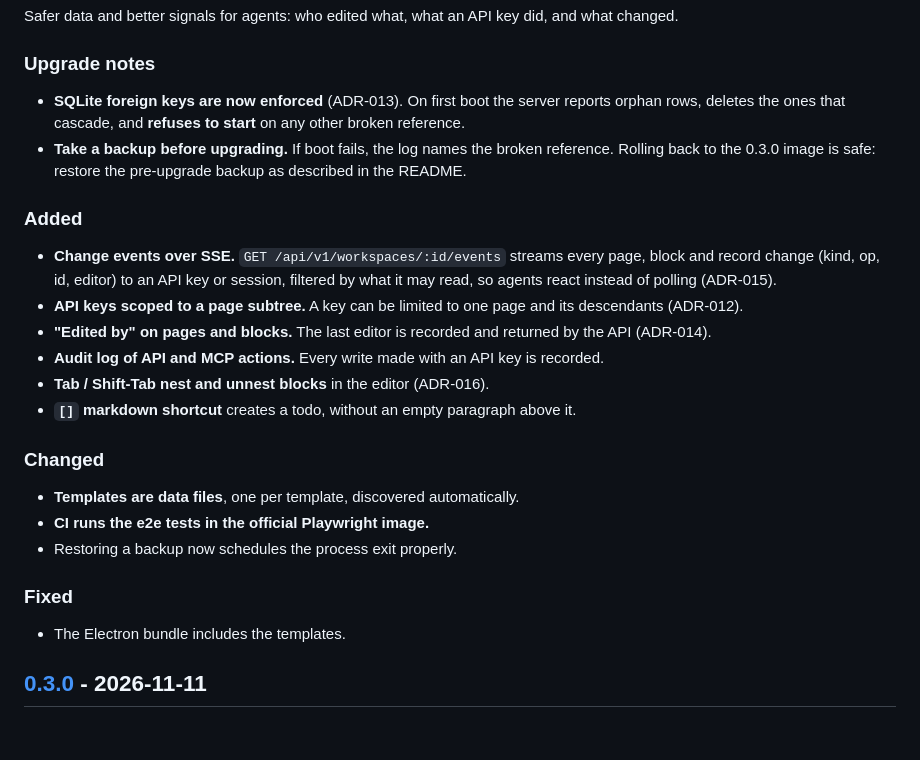
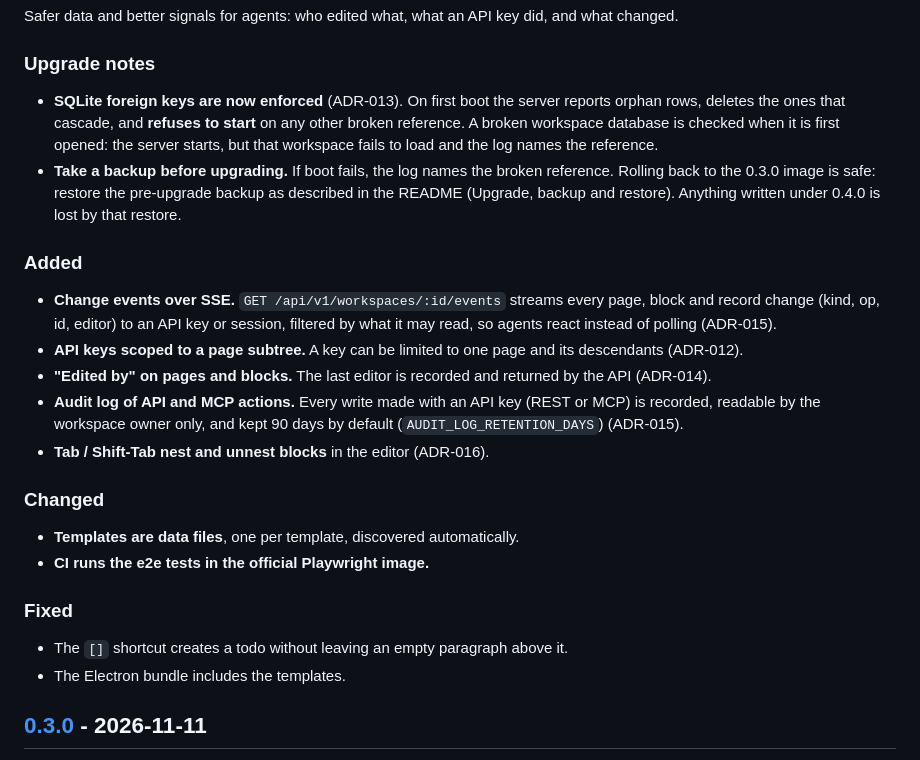
Before and after one commit to DnzzL/notara, a Markdown page: CHANGELOG.md, the part around the change. Drawn GitHub-style; blank space fills up the shorter version.

Commit message:
docs(changelog): précise la note de mise à jour 0.4.0

```diff
--- a/CHANGELOG.md
+++ b/CHANGELOG.md
@@ -13,26 +13,25 @@ Safer data and better signals for agents: who edited what, what an API key did,
 
 ### Upgrade notes
 
-- **SQLite foreign keys are now enforced** (ADR-013). On first boot the server reports orphan rows, deletes the ones that cascade, and **refuses to start** on any other broken reference.
-- **Take a backup before upgrading.** If boot fails, the log names the broken reference. Rolling back to the 0.3.0 image is safe: restore the pre-upgrade backup as described in the README.
+- **SQLite foreign keys are now enforced** (ADR-013). On first boot the server reports orphan rows, deletes the ones that cascade, and **refuses to start** on any other broken reference. A broken workspace database is checked when it is first opened: the server starts, but that workspace fails to load and the log names the reference.
+- **Take a backup before upgrading.** If boot fails, the log names the broken reference. Rolling back to the 0.3.0 image is safe: restore the pre-upgrade backup as described in the README (Upgrade, backup and restore). Anything written under 0.4.0 is lost by that restore.
 
 ### Added
 
 - **Change events over SSE.** `GET /api/v1/workspaces/:id/events` streams every page, block and record change (kind, op, id, editor) to an API key or session, filtered by what it may read, so agents react instead of polling (ADR-015).
 - **API keys scoped to a page subtree.** A key can be limited to one page and its descendants (ADR-012).
 - **"Edited by" on pages and blocks.** The last editor is recorded and returned by the API (ADR-014).
-- **Audit log of API and MCP actions.** Every write made with an API key is recorded.
+- **Audit log of API and MCP actions.** Every write made with an API key (REST or MCP) is recorded, readable by the workspace owner only, and kept 90 days by default (`AUDIT_LOG_RETENTION_DAYS`) (ADR-015).
 - **Tab / Shift-Tab nest and unnest blocks** in the editor (ADR-016).
-- **`[]` markdown shortcut** creates a todo, without an empty paragraph above it.
 
 ### Changed
 
 - **Templates are data files**, one per template, discovered automatically.
 - **CI runs the e2e tests in the official Playwright image.**
-- Restoring a backup now schedules the process exit properly.
 
 ### Fixed
 
+- The `[]` shortcut creates a todo without leaving an empty paragraph above it.
 - The Electron bundle includes the templates.
 
 ## [0.3.0] - 2026-11-11
```
